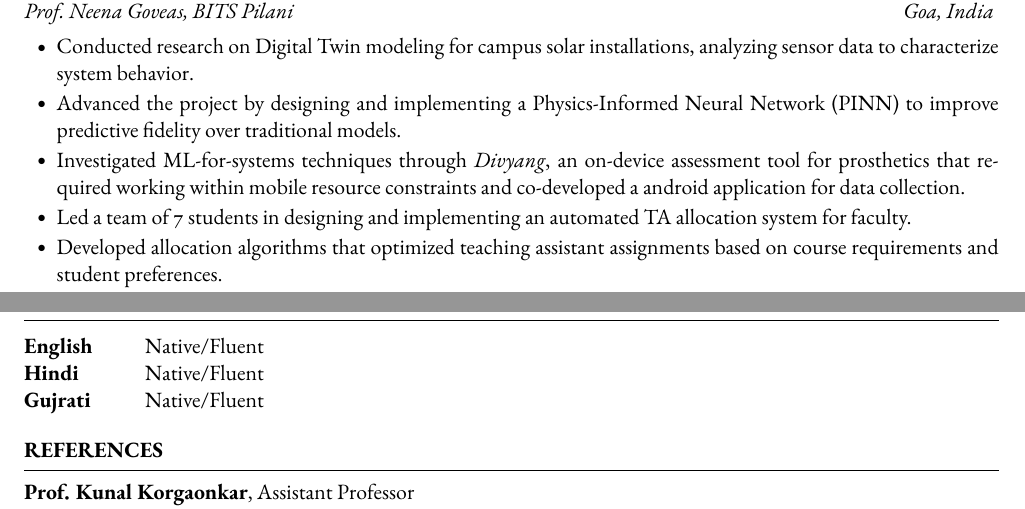
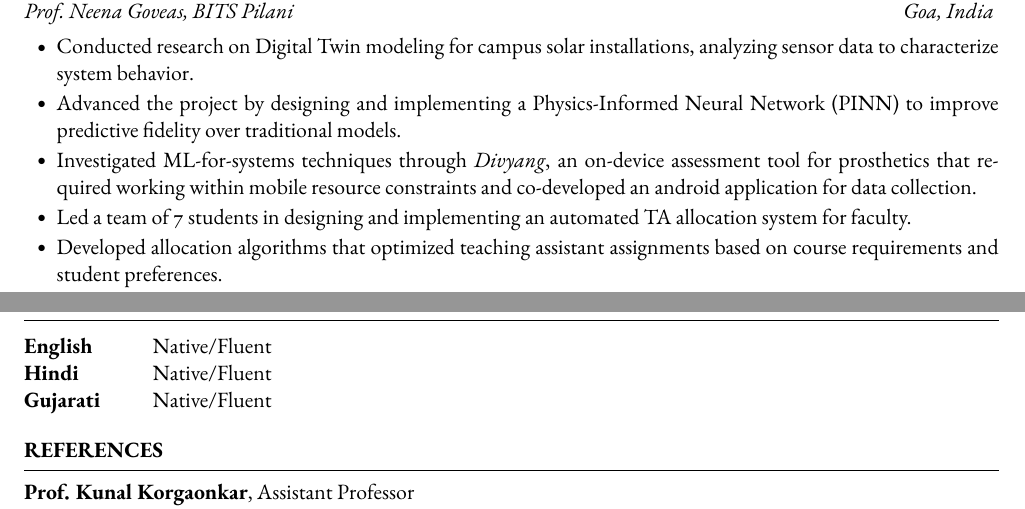
Before and after one commit to alphaNewrex/resume, a LaTeX CV (academic/main.tex, which reads academic/sections/languages.tex, academic/sections/research_experience.tex): two parts of pages 1 and 4 of 4, joined at a grey line, cut so that both start at the same text. Compiled offline with pdfLaTeX.

Commit message:
fix: correct spelling of 'Gujarati' in languages section and improve wording in research experience

```diff
--- a/academic/sections/languages.tex
+++ b/academic/sections/languages.tex
@@ -7,8 +7,7 @@
     \begin{tabular}{@{} >{\bfseries}l @{\hspace{6ex}} l @{}}
         English & Native/Fluent \\
         Hindi & Native/Fluent \\
-        Gujrati & Native/Fluent \\
-        % Add more languages as needed
+        Gujarati & Native/Fluent \\
     \end{tabular}
 
 \end{rSection}
--- a/academic/sections/research_experience.tex
+++ b/academic/sections/research_experience.tex
@@ -16,7 +16,7 @@
     \begin{rSubsection}{Research Assistant, IoT Lab}{August 2021 --- Present}{Prof.\ Neena Goveas, BITS Pilani}{Goa, India}
         \item Conducted research on Digital Twin modeling for campus solar installations, analyzing sensor data to characterize system behavior.
         \item Advanced the project by designing and implementing a Physics-Informed Neural Network (PINN) to improve predictive fidelity over traditional models.
-        \item Investigated ML-for-systems techniques through \textit{Divyang}, an on-device assessment tool for prosthetics that required working within mobile resource constraints and co-developed a android application for data collection.
+        \item Investigated ML-for-systems techniques through \textit{Divyang}, an on-device assessment tool for prosthetics that required working within mobile resource constraints and co-developed an android application for data collection.
         \item Led a team of 7 students in designing and implementing an automated TA allocation system for faculty.
         \item Developed allocation algorithms that optimized teaching assistant assignments based on course requirements and student preferences.
         \item Provided technical support for various robotics projects using Arduino Uno, including sensor integration and movement control.
```
Also changed, not shown: academic/resume.cls (+1 -1 lines).
